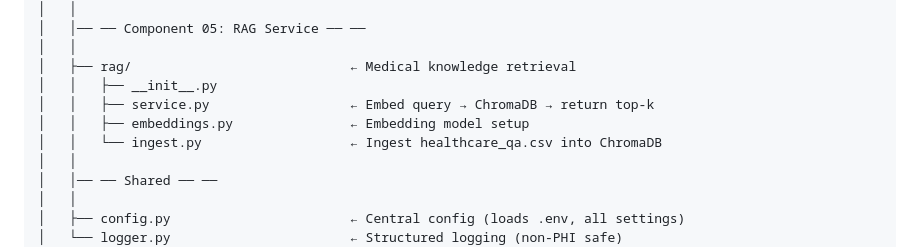
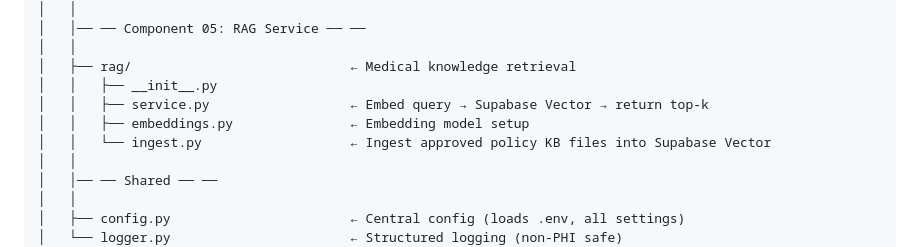
Before and after one commit to HamzaFayaz/MedCall-AI, a Markdown page: implementation_plan.md, the part around one of its changes. Drawn GitHub-style.

```diff
--- a/implementation_plan.md
+++ b/implementation_plan.md
@@ -69,9 +69,9 @@ Voice Agent/
 │   │
 │   ├── rag/                            ← Medical knowledge retrieval
 │   │   ├── __init__.py
-│   │   ├── service.py                  ← Embed query → ChromaDB → return top-k
+│   │   ├── service.py                  ← Embed query → Supabase Vector → return top-k
 │   │   ├── embeddings.py               ← Embedding model setup
-│   │   └── ingest.py                   ← Ingest healthcare_qa.csv into ChromaDB
+│   │   └── ingest.py                   ← Ingest approved policy KB files into Supabase Vector
 │   │
 │   │── ── Shared ── ──
 │   │
```
Also changed, not shown: other parts of implementation_plan.md (+1 -1 lines), active_features/05_data_rag_cards.md (added, +258 -0 lines).
